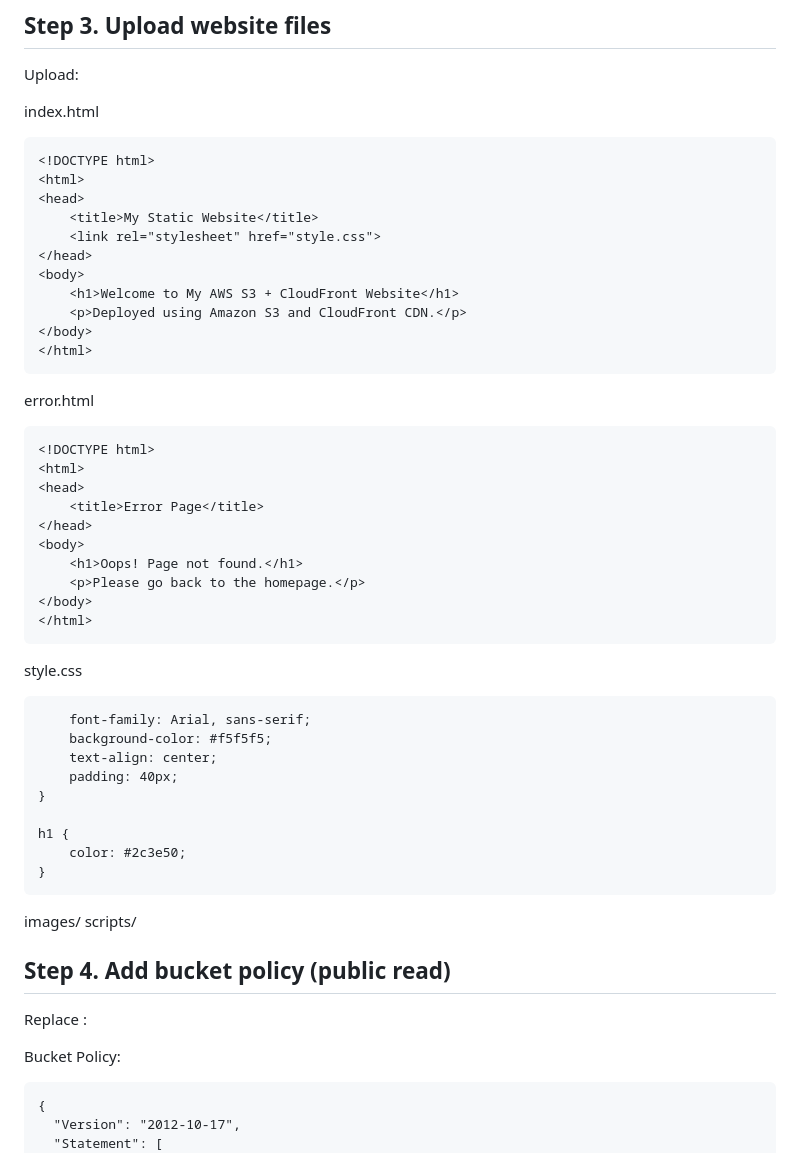
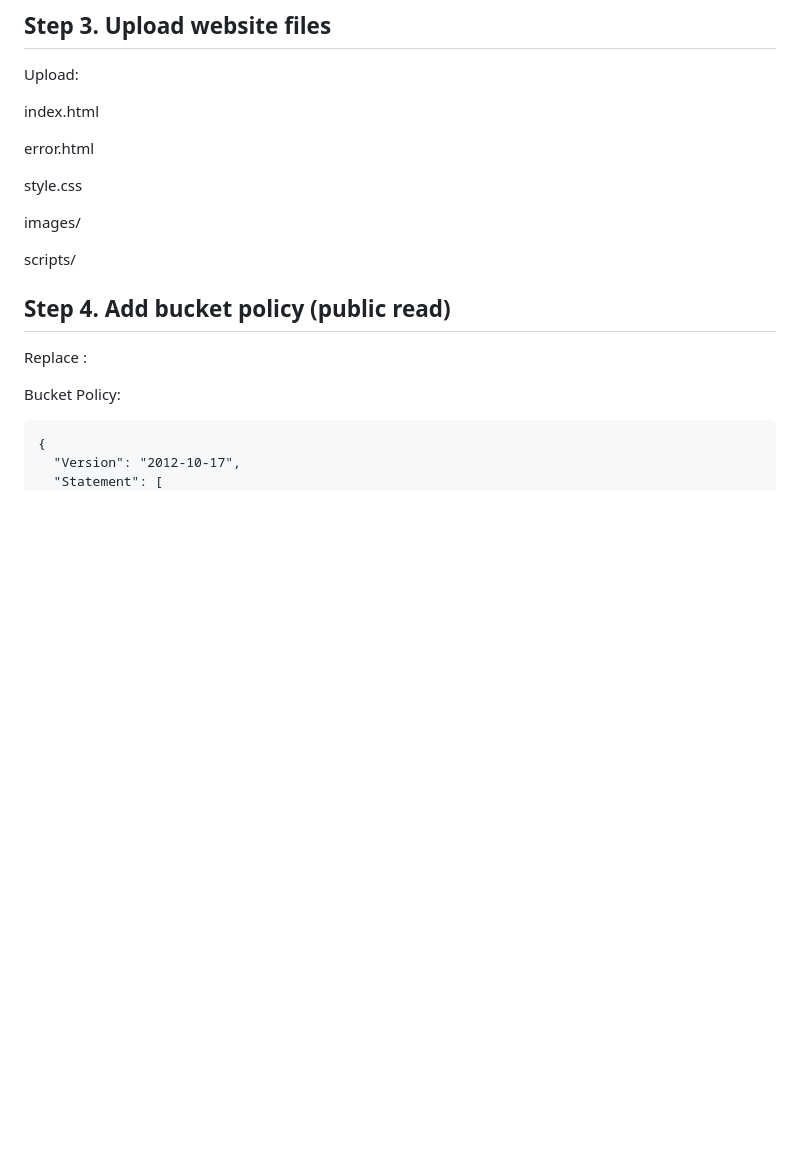
Before and after one commit to mohantycloud/Host-a-Static-Website-on-Amazon-S3-CloudFront, a Markdown page: README.md, the part around the change. GitHub-like rendering; blank space fills up the shorter version.

Commit message:
Clean up README by removing code examples
Removed example HTML and CSS code snippets from README.

````diff
--- a/README.md
+++ b/README.md
@@ -102,50 +102,12 @@ Upload:
 
 index.html
 
-```
-<!DOCTYPE html>
-<html>
-<head>
-    <title>My Static Website</title>
-    <link rel="stylesheet" href="style.css">
-</head>
-<body>
-    <h1>Welcome to My AWS S3 + CloudFront Website</h1>
-    <p>Deployed using Amazon S3 and CloudFront CDN.</p>
-</body>
-</html>
-```
-
 error.html
-
-```
-<!DOCTYPE html>
-<html>
-<head>
-    <title>Error Page</title>
-</head>
-<body>
-    <h1>Oops! Page not found.</h1>
-    <p>Please go back to the homepage.</p>
-</body>
-</html>
-```
 
 style.css
 
-```body {
-    font-family: Arial, sans-serif;
-    background-color: #f5f5f5;
-    text-align: center;
-    padding: 40px;
-}
+images/
 
-h1 {
-    color: #2c3e50;
-}
-```
-
-images/
 scripts/
 
 ## Step 4. Add bucket policy (public read)
````
